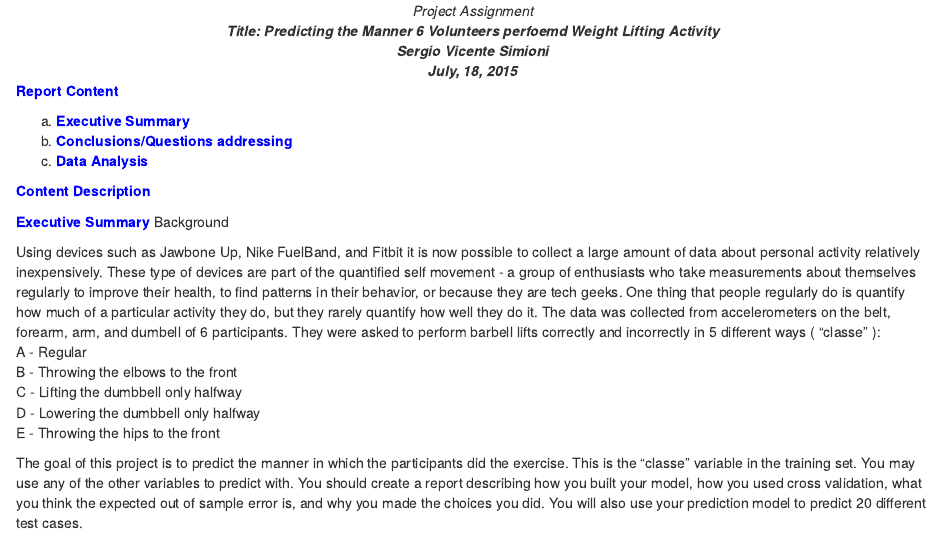
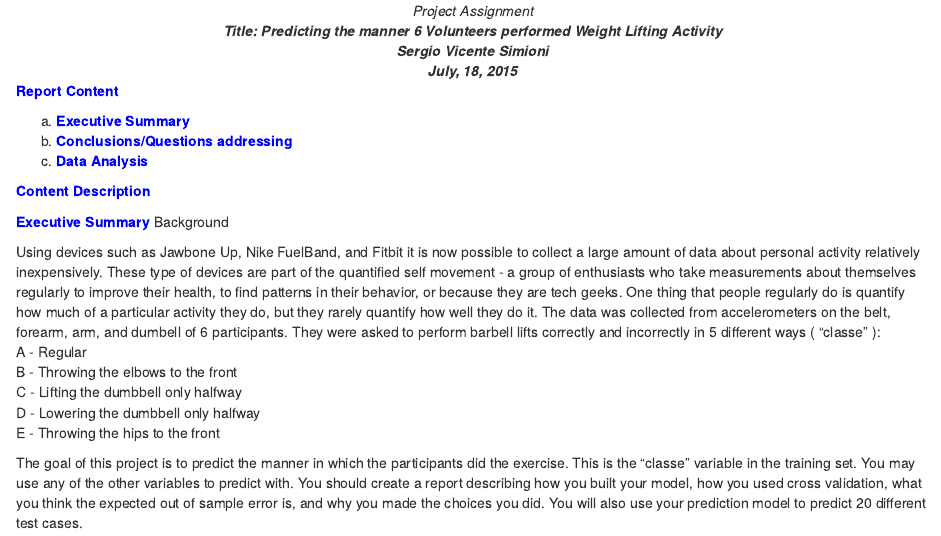
Before and after one commit to simionsv/Machine-Learning, an R Markdown document (machineLearning.rmd): the page in a window 1100 px wide, from its top. Rendered offline with R 4.5, knitr and Pandoc, with nearby package versions; some code elsewhere in the file could not run offline.

Commit message:
Update machineLearning.rmd

```diff
--- a/machineLearning.rmd
+++ b/machineLearning.rmd
@@ -2,7 +2,7 @@
 
 <center>*Project Assignment*</center>
 
-<center>***Title: Predicting the Manner 6 Volunteers perfoemd Weight Lifting Activity ***</center>
+<center>***Title: Predicting the manner 6 Volunteers performed Weight Lifting Activity ***</center>
 
 
 <center>***Sergio Vicente Simioni***</center>
```
